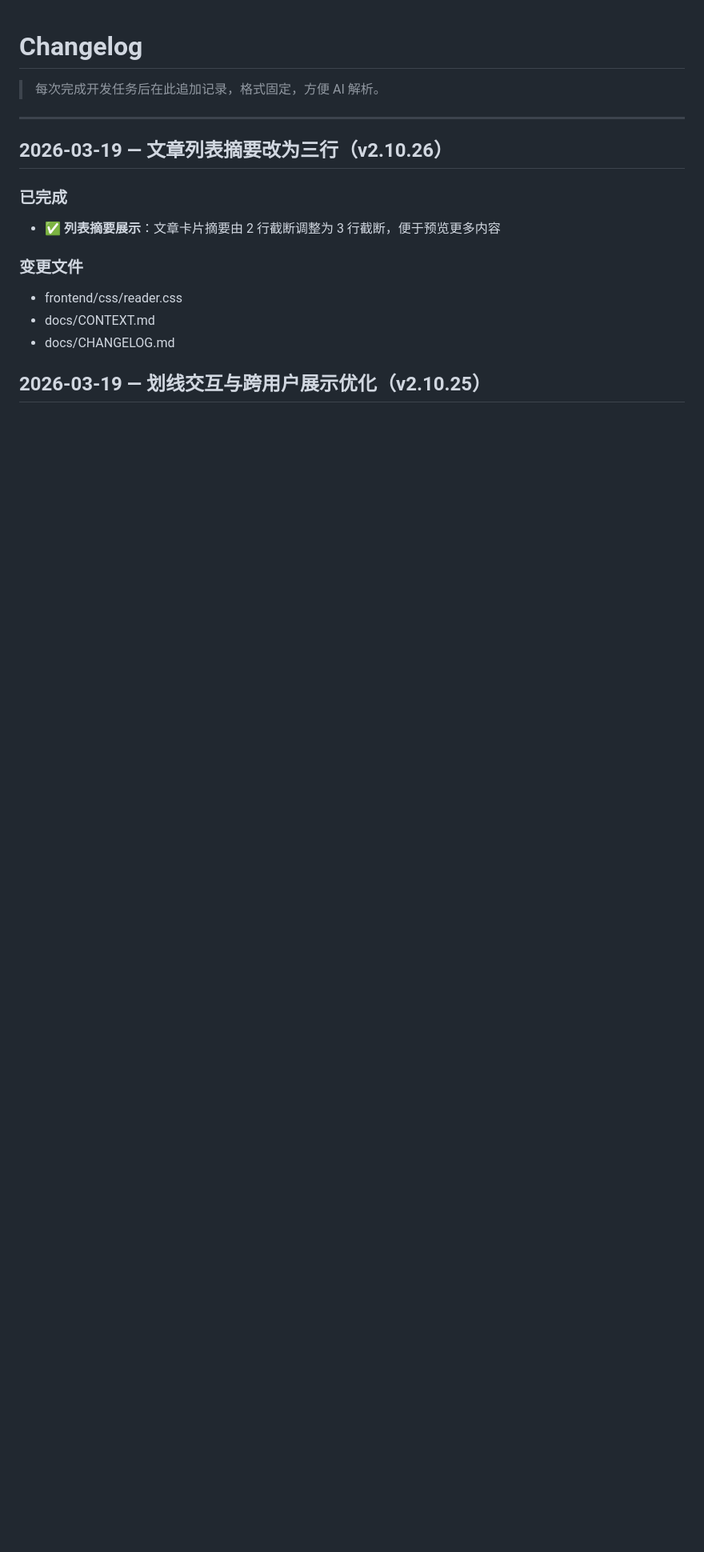
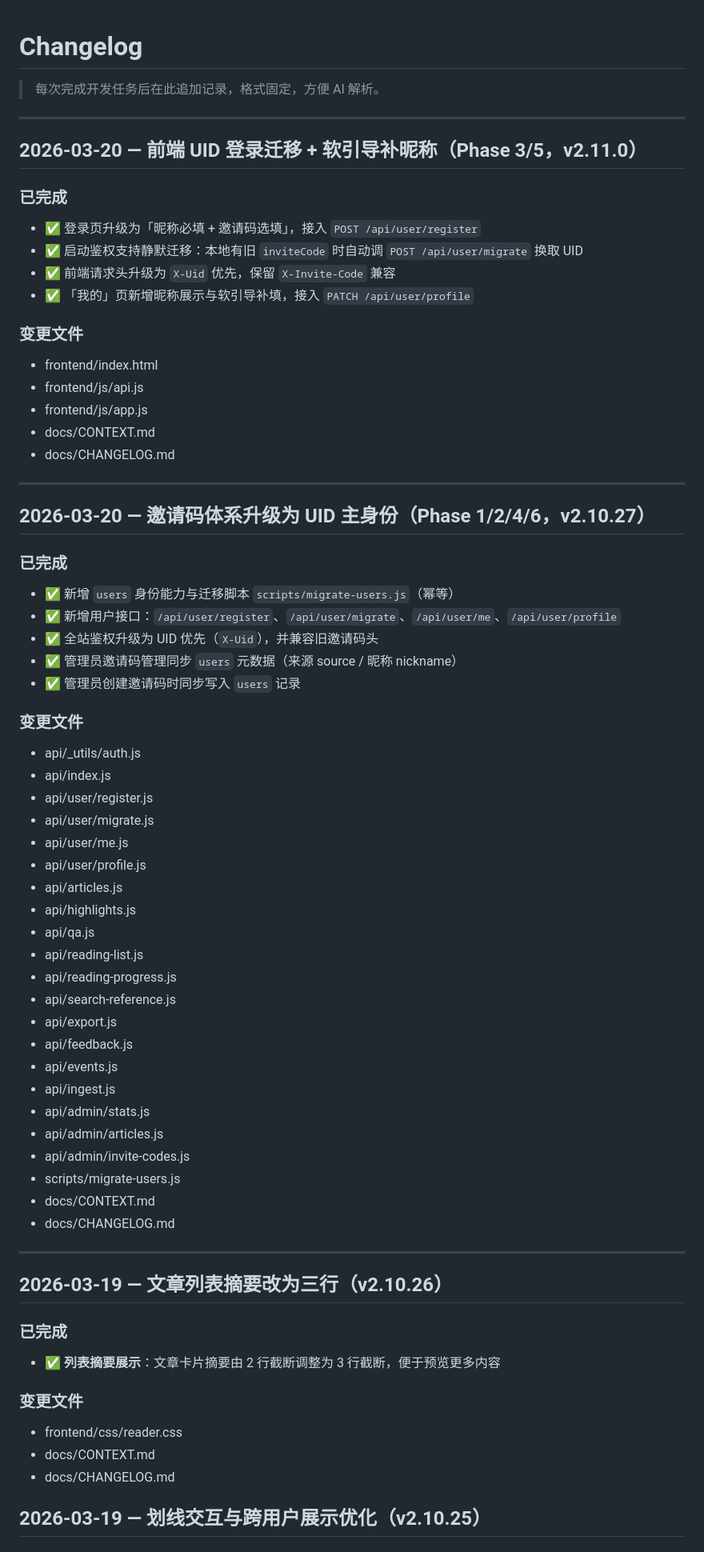
Before and after one commit to huxintingdexue/readwise, a Markdown page: docs/CHANGELOG.md, the part around the change. Shown at 80% size. Rendered like a GitHub page; blank space fills up the shorter version.

Commit message:
docs: sync uid migration context and changelog

```diff
--- a/docs/CHANGELOG.md
+++ b/docs/CHANGELOG.md
@@ -1,6 +1,58 @@
 # Changelog
 
 > 每次完成开发任务后在此追加记录，格式固定，方便 AI 解析。
+
+---
+
+## 2026-03-20 — 前端 UID 登录迁移 + 软引导补昵称（Phase 3/5，v2.11.0）
+
+### 已完成
+- ✅ 登录页升级为「昵称必填 + 邀请码选填」，接入 `POST /api/user/register`
+- ✅ 启动鉴权支持静默迁移：本地有旧 `inviteCode` 时自动调 `POST /api/user/migrate` 换取 UID
+- ✅ 前端请求头升级为 `X-Uid` 优先，保留 `X-Invite-Code` 兼容
+- ✅ 「我的」页新增昵称展示与软引导补填，接入 `PATCH /api/user/profile`
+
+### 变更文件
+- frontend/index.html
+- frontend/js/api.js
+- frontend/js/app.js
+- docs/CONTEXT.md
+- docs/CHANGELOG.md
+
+---
+
+## 2026-03-20 — 邀请码体系升级为 UID 主身份（Phase 1/2/4/6，v2.10.27）
+
+### 已完成
+- ✅ 新增 `users` 身份能力与迁移脚本 `scripts/migrate-users.js`（幂等）
+- ✅ 新增用户接口：`/api/user/register`、`/api/user/migrate`、`/api/user/me`、`/api/user/profile`
+- ✅ 全站鉴权升级为 UID 优先（`X-Uid`），并兼容旧邀请码头
+- ✅ 管理员邀请码管理同步 `users` 元数据（来源 source / 昵称 nickname）
+- ✅ 管理员创建邀请码时同步写入 `users` 记录
+
+### 变更文件
+- api/_utils/auth.js
+- api/index.js
+- api/user/register.js
+- api/user/migrate.js
+- api/user/me.js
+- api/user/profile.js
+- api/articles.js
+- api/highlights.js
+- api/qa.js
+- api/reading-list.js
+- api/reading-progress.js
+- api/search-reference.js
+- api/export.js
+- api/feedback.js
+- api/events.js
+- api/ingest.js
+- api/admin/stats.js
+- api/admin/articles.js
+- api/admin/invite-codes.js
+- scripts/migrate-users.js
+- docs/CONTEXT.md
+- docs/CHANGELOG.md
 
 ---
 
```
Also changed, not shown: docs/CONTEXT.md (+17 -5 lines).
